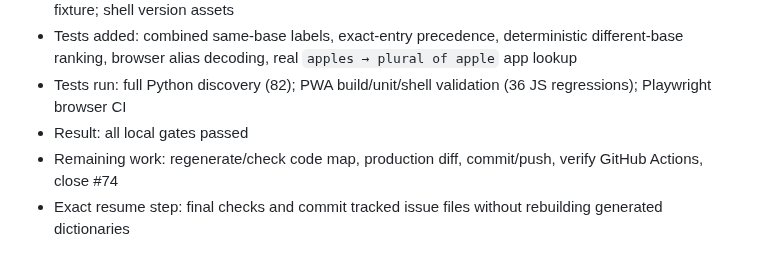
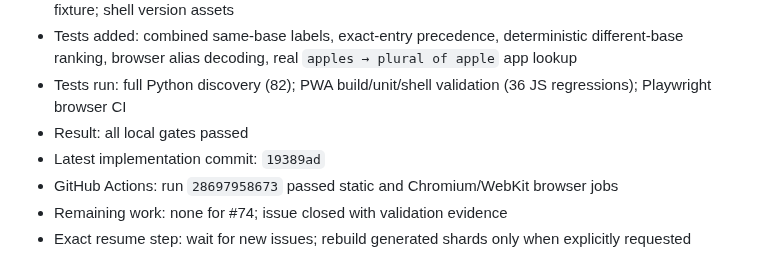
Before and after one commit to colinzou-git/wordLover, a Markdown page: .codex/KAIIKI_DICTIONARY_PROGRESS.md, the part around the change. Rendered like a GitHub page.

Commit message:
Record inflection alias fix completion

```diff
--- a/.codex/KAIIKI_DICTIONARY_PROGRESS.md
+++ b/.codex/KAIIKI_DICTIONARY_PROGRESS.md
@@ -74,5 +74,7 @@
 - Tests added: combined same-base labels, exact-entry precedence, deterministic different-base ranking, browser alias decoding, real `apples → plural of apple` app lookup
 - Tests run: full Python discovery (82); PWA build/unit/shell validation (36 JS regressions); Playwright browser CI
 - Result: all local gates passed
-- Remaining work: regenerate/check code map, production diff, commit/push, verify GitHub Actions, close #74
-- Exact resume step: final checks and commit tracked issue files without rebuilding generated dictionaries
+- Latest implementation commit: `19389ad`
+- GitHub Actions: run `28697958673` passed static and Chromium/WebKit browser jobs
+- Remaining work: none for #74; issue closed with validation evidence
+- Exact resume step: wait for new issues; rebuild generated shards only when explicitly requested
```
Also changed, not shown: docs/ai/AUTO_SYMBOL_MAP.md (+1 -1 lines).
